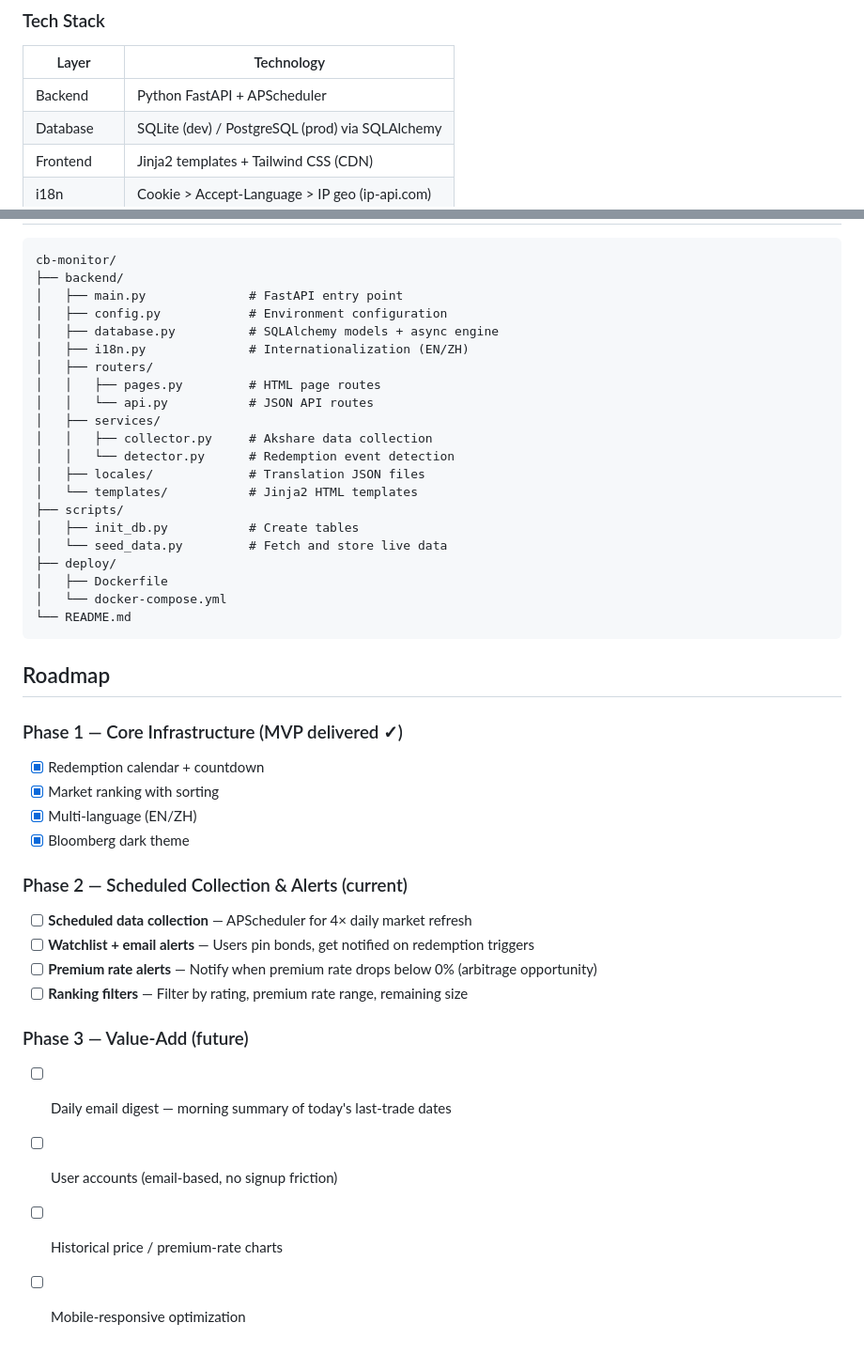
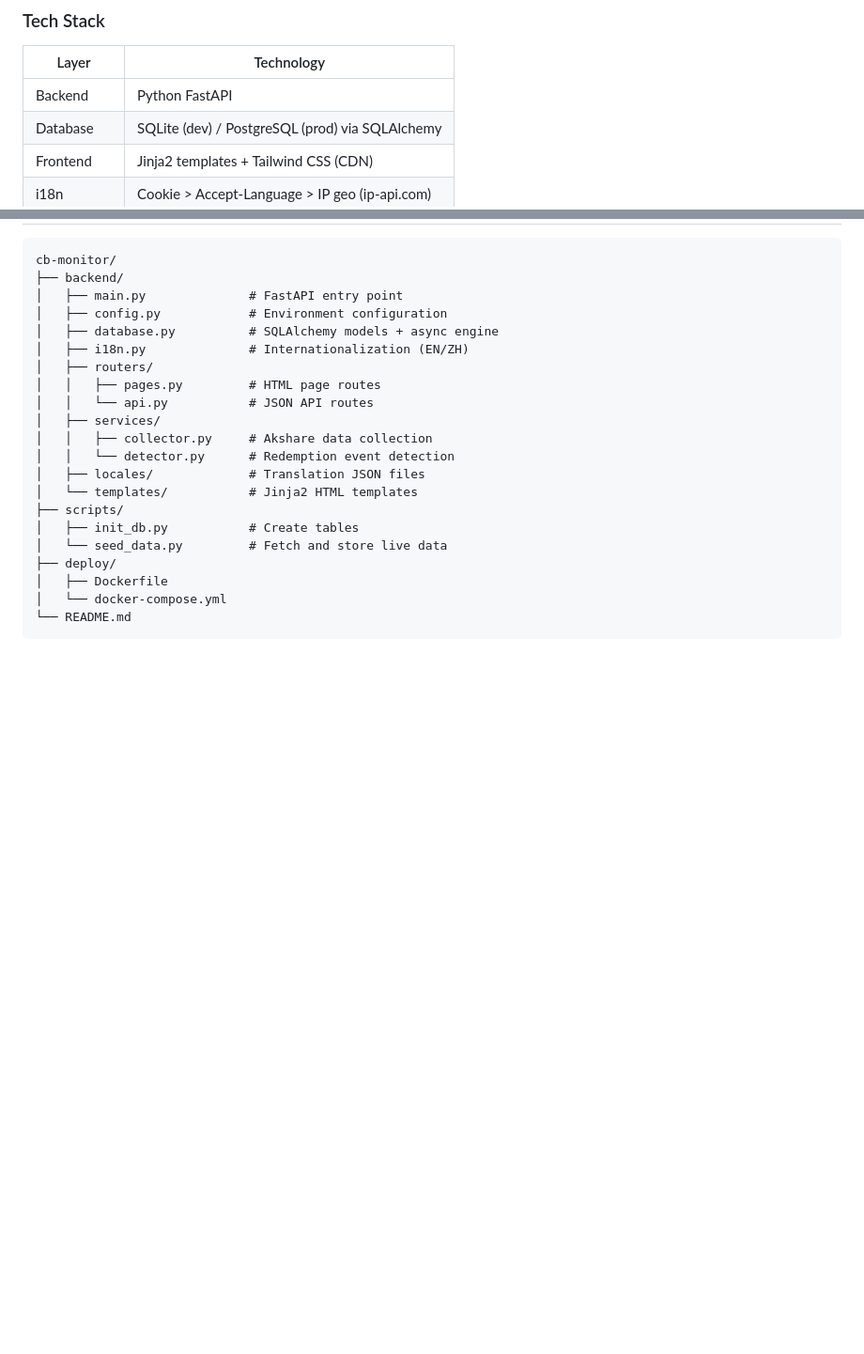
Before and after one commit to zhoushukai-ui/cb-monitor, a Markdown page: README.md, 2 parts joined by grey strips. Shown at 94% size. Drawn GitHub-style; blank space fills up the shorter version.

````diff
--- a/README.md
+++ b/README.md
@@ -27,7 +27,7 @@ Built with [Akshare](https://github.com/akfamily/akshare) (wraps Jisilu, East Mo
 ### Tech Stack
 | Layer | Technology |
 |-------|-----------|
-| Backend | Python FastAPI + APScheduler |
+| Backend | Python FastAPI |
 | Database | SQLite (dev) / PostgreSQL (prod) via SQLAlchemy |
 | Frontend | Jinja2 templates + Tailwind CSS (CDN) |
 | i18n | Cookie > Accept-Language > IP geo (ip-api.com) |
@@ -102,23 +102,3 @@ cb-monitor/
 │   └── docker-compose.yml
 └── README.md
 ```
-
-## Roadmap
-
-### Phase 1 — Core Infrastructure (MVP delivered ✓)
-- [x] Redemption calendar + countdown
-- [x] Market ranking with sorting
-- [x] Multi-language (EN/ZH)
-- [x] Bloomberg dark theme
-
-### Phase 2 — Scheduled Collection & Alerts (current)
-- [ ] **Scheduled data collection** — APScheduler for 4× daily market refresh
-- [ ] **Watchlist + email alerts** — Users pin bonds, get notified on redemption triggers
-- [ ] **Premium rate alerts** — Notify when premium rate drops below 0% (arbitrage opportunity)
-- [ ] **Ranking filters** — Filter by rating, premium rate range, remaining size
-
-### Phase 3 — Value-Add (future)
-- [ ] Daily email digest — morning summary of today's last-trade dates
-- [ ] User accounts (email-based, no signup friction)
-- [ ] Historical price / premium-rate charts
-- [ ] Mobile-responsive optimization
````
Also changed, not shown: CB-MONITOR.md (added, +41 -0 lines).
